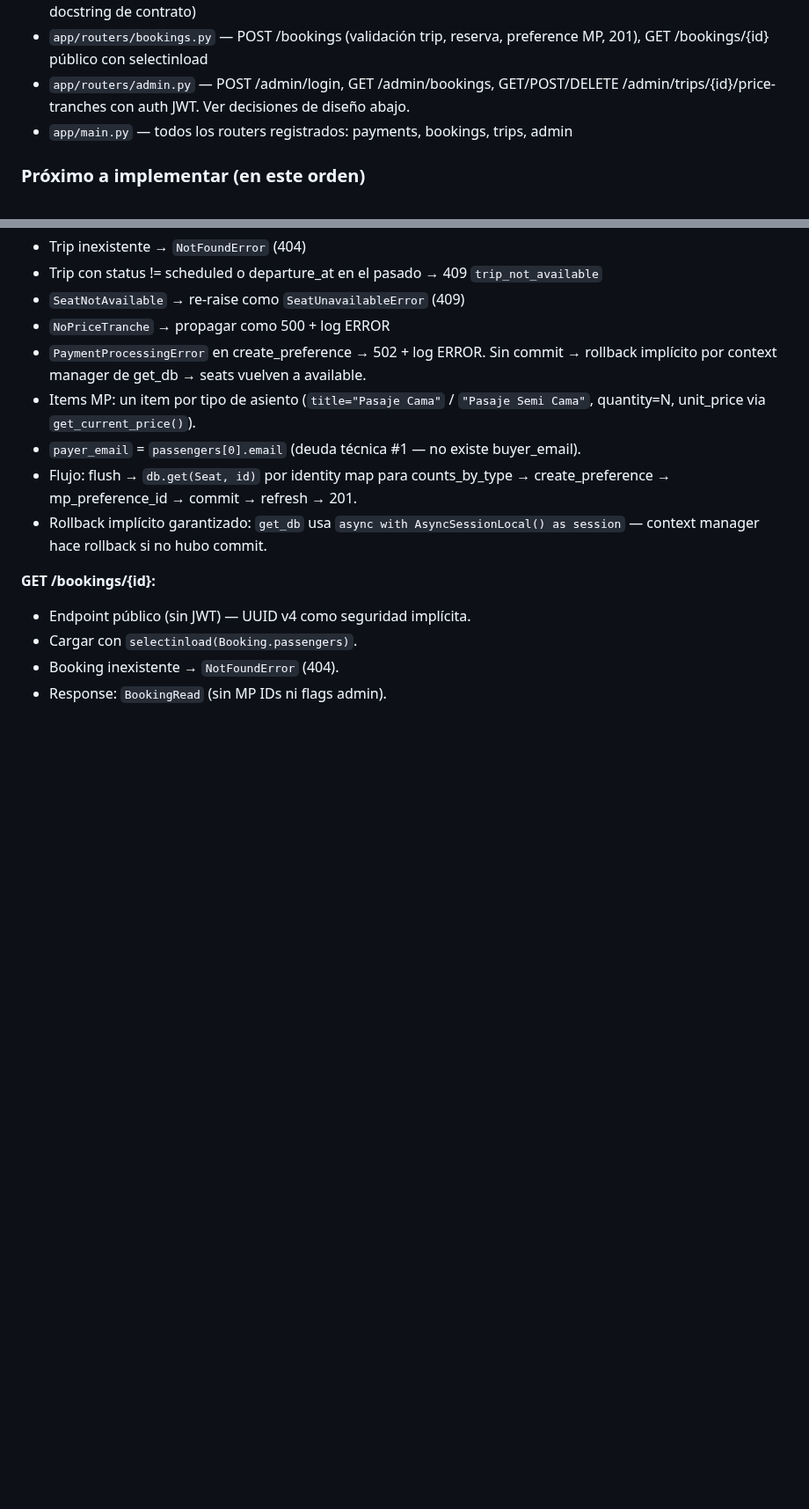
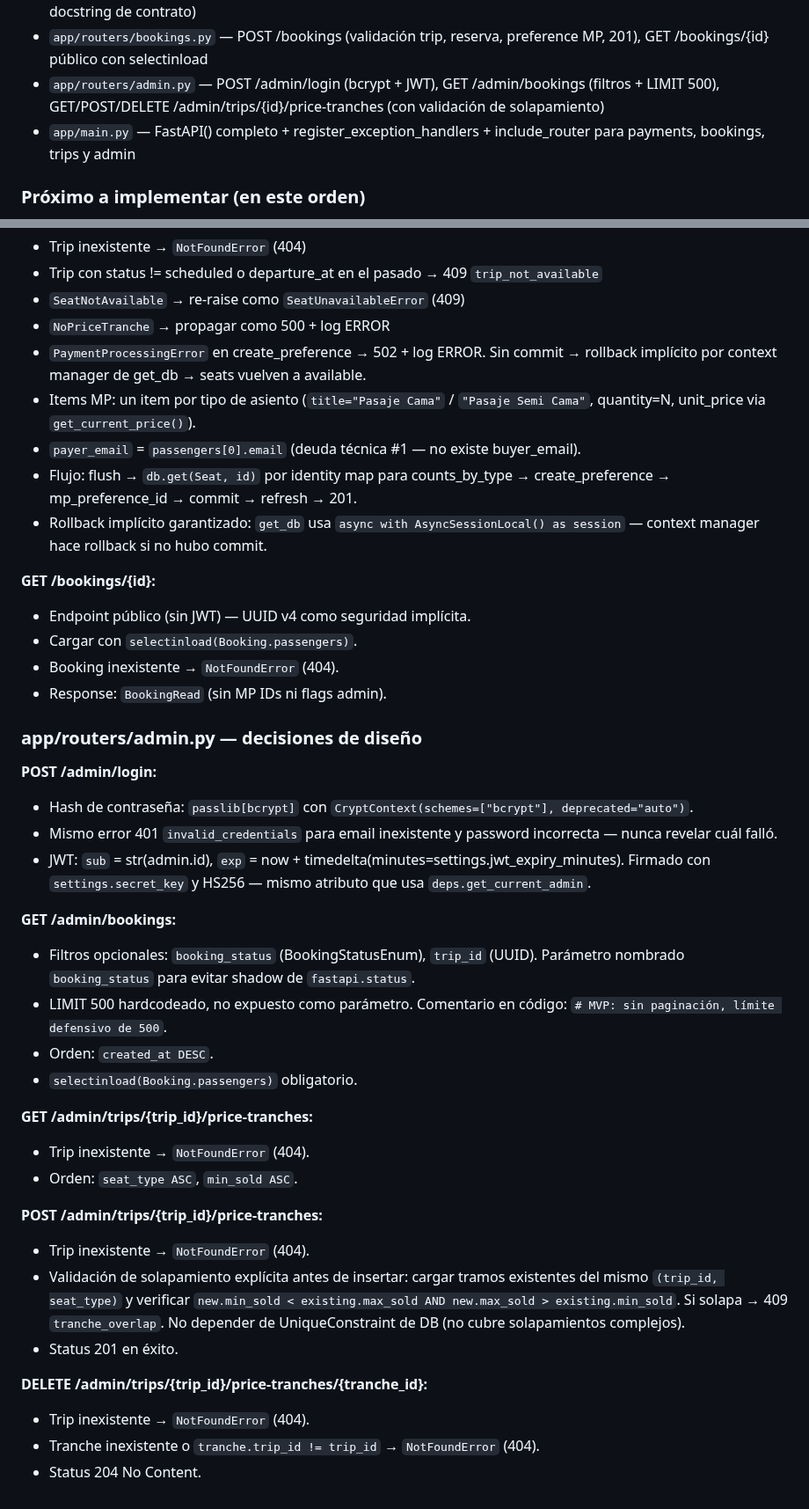
Before and after one commit to lucasleis/CruceroDelEste, a Markdown page: CLAUDE.md, 2 parts joined by grey strips. Shown at 88% size. Drawn GitHub-style; blank space fills up the shorter version.

Commit message:
Refactor admin routes and main application setup

```diff
--- a/CLAUDE.md
+++ b/CLAUDE.md
@@ -201,8 +200,8 @@ Las carpetas de referencias dentro de cada skill también están disponibles. Us
 - `app/schemas/admin.py` — AdminLoginRequest, AdminLoginResponse, PriceTrancheCreate (con validador max_sold > min_sold), PriceTrancheRead, AdminBookingRead
 - `app/routers/trips.py` — GET /trips (filtros opcionales + filtros implícitos de status/fecha, available_counts en 1 query, precios con LEFT JOIN en 1 query), GET /trips/{id}/seats (filtros opcionales, 404 con NotFoundError, docstring de contrato)
 - `app/routers/bookings.py` — POST /bookings (validación trip, reserva, preference MP, 201), GET /bookings/{id} público con selectinload
-- `app/routers/admin.py` — POST /admin/login, GET /admin/bookings, GET/POST/DELETE /admin/trips/{id}/price-tranches con auth JWT. Ver decisiones de diseño abajo.
-- `app/main.py` — todos los routers registrados: payments, bookings, trips, admin
+- `app/routers/admin.py` — POST /admin/login (bcrypt + JWT), GET /admin/bookings (filtros + LIMIT 500), GET/POST/DELETE /admin/trips/{id}/price-tranches (con validación de solapamiento)
+- `app/main.py` — FastAPI() completo + register_exception_handlers + include_router para payments, bookings, trips y admin
 
 ### Próximo a implementar (en este orden)
 
@@ -397,3 +371,30 @@ Fuera de scope para el MVP. El router ignora `payment.status == "pending"` silen
 - Cargar con `selectinload(Booking.passengers)`.
 - Booking inexistente → `NotFoundError` (404).
 - Response: `BookingRead` (sin MP IDs ni flags admin).
+
+### app/routers/admin.py — decisiones de diseño
+
+**POST /admin/login:**
+- Hash de contraseña: `passlib[bcrypt]` con `CryptContext(schemes=["bcrypt"], deprecated="auto")`.
+- Mismo error 401 `invalid_credentials` para email inexistente y password incorrecta — nunca revelar cuál falló.
+- JWT: `sub` = str(admin.id), `exp` = now + timedelta(minutes=settings.jwt_expiry_minutes). Firmado con `settings.secret_key` y HS256 — mismo atributo que usa `deps.get_current_admin`.
+
+**GET /admin/bookings:**
+- Filtros opcionales: `booking_status` (BookingStatusEnum), `trip_id` (UUID). Parámetro nombrado `booking_status` para evitar shadow de `fastapi.status`.
+- LIMIT 500 hardcodeado, no expuesto como parámetro. Comentario en código: `# MVP: sin paginación, límite defensivo de 500`.
+- Orden: `created_at DESC`.
+- `selectinload(Booking.passengers)` obligatorio.
+
+**GET /admin/trips/{trip_id}/price-tranches:**
+- Trip inexistente → `NotFoundError` (404).
+- Orden: `seat_type ASC`, `min_sold ASC`.
+
+**POST /admin/trips/{trip_id}/price-tranches:**
+- Trip inexistente → `NotFoundError` (404).
+- Validación de solapamiento explícita antes de insertar: cargar tramos existentes del mismo `(trip_id, seat_type)` y verificar `new.min_sold < existing.max_sold AND new.max_sold > existing.min_sold`. Si solapa → 409 `tranche_overlap`. No depender de UniqueConstraint de DB (no cubre solapamientos complejos).
+- Status 201 en éxito.
+
+**DELETE /admin/trips/{trip_id}/price-tranches/{tranche_id}:**
+- Trip inexistente → `NotFoundError` (404).
+- Tranche inexistente o `tranche.trip_id != trip_id` → `NotFoundError` (404).
+- Status 204 No Content.
```
Also changed, not shown: other parts of CLAUDE.md (+2 -28 lines).
